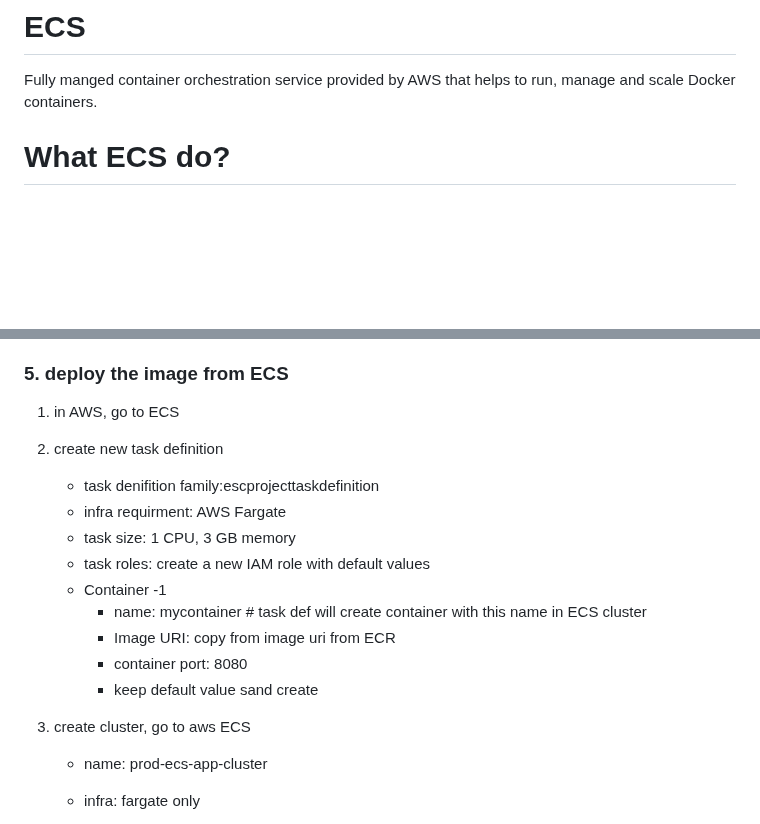
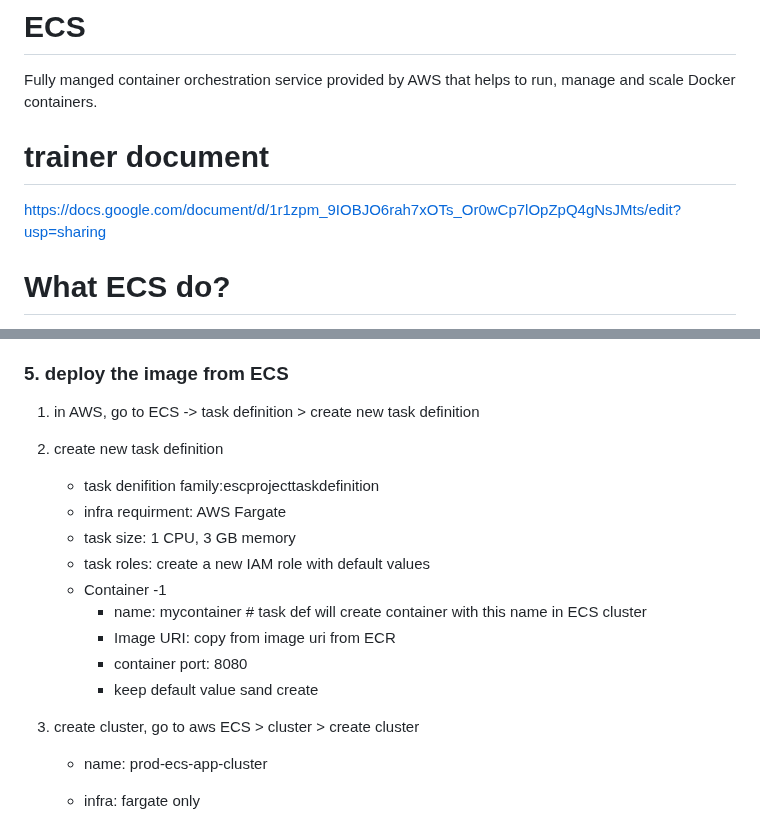
Before and after one commit to pradeepviswa/notes, a Markdown page: 7 DevOps on AWS/05-ECS.md, 2 parts joined by grey strips. Drawn GitHub-style; blank space fills up the shorter version.

```diff
--- a/7 DevOps on AWS/05-ECS.md
+++ b/7 DevOps on AWS/05-ECS.md
@@ -1,5 +1,8 @@
 # ECS
 Fully manged container orchestration service provided by AWS that helps to run, manage and scale Docker containers.
+
+# trainer document
+https://docs.google.com/document/d/1r1zpm_9IOBJO6rah7xOTs_Or0wCp7lOpZpQ4gNsJMts/edit?usp=sharing
 
 # What ECS do?
 - ECS runs docker on server
@@ -111,7 +114,7 @@ browse: http://publicip:8080
       - we can create to expire an image after certain days
 
 ### 5. deploy the image from ECS
-1. in AWS, go to ECS
+1. in AWS, go to ECS -> task definition > create new task definition
 2. create new task definition
    - task denifition family:escprojecttaskdefinition
    - infra requirment: AWS Fargate
@@ -123,7 +126,7 @@ browse: http://publicip:8080
      - container port: 8080
      - keep default value sand create
 
-3. create cluster, go to aws ECS
+3. create cluster, go to aws ECS > cluster > create cluster
    - name: prod-ecs-app-cluster
    - infra: fargate only
    - create cluster
```
